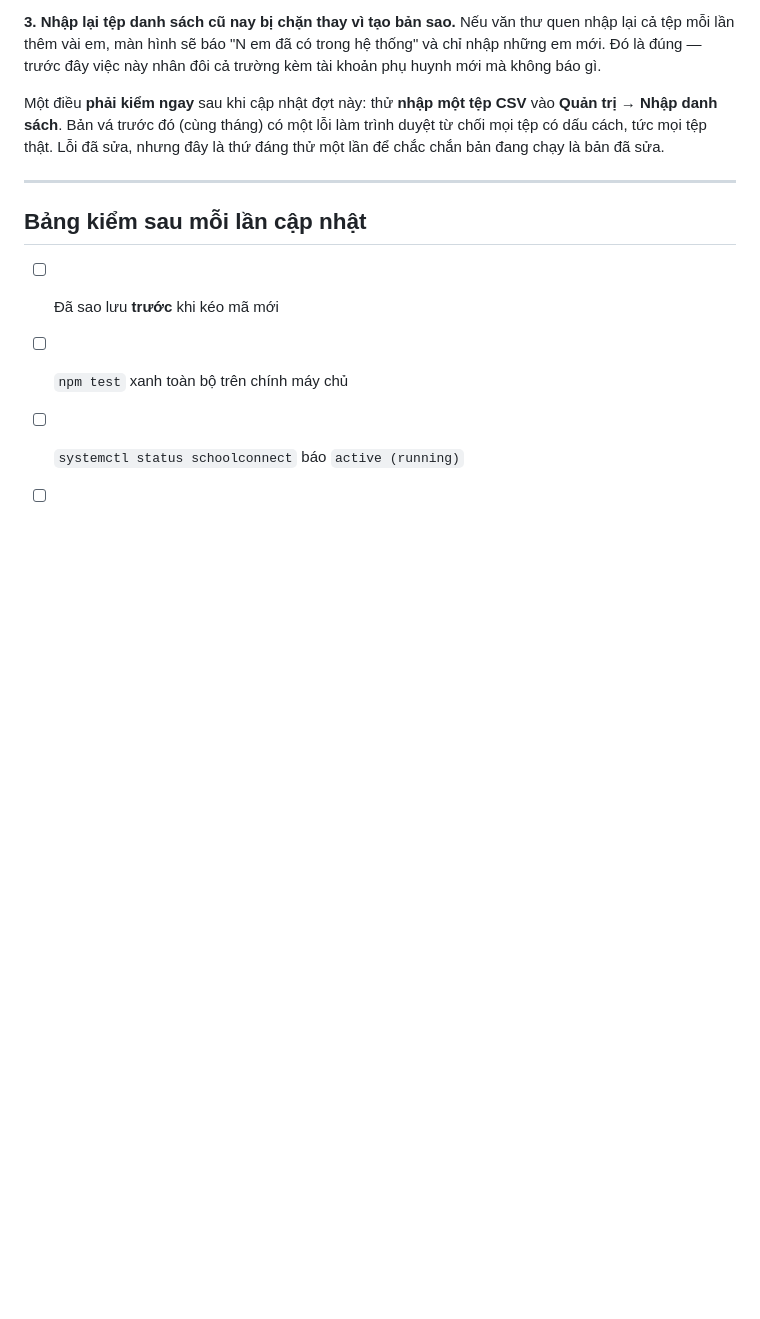
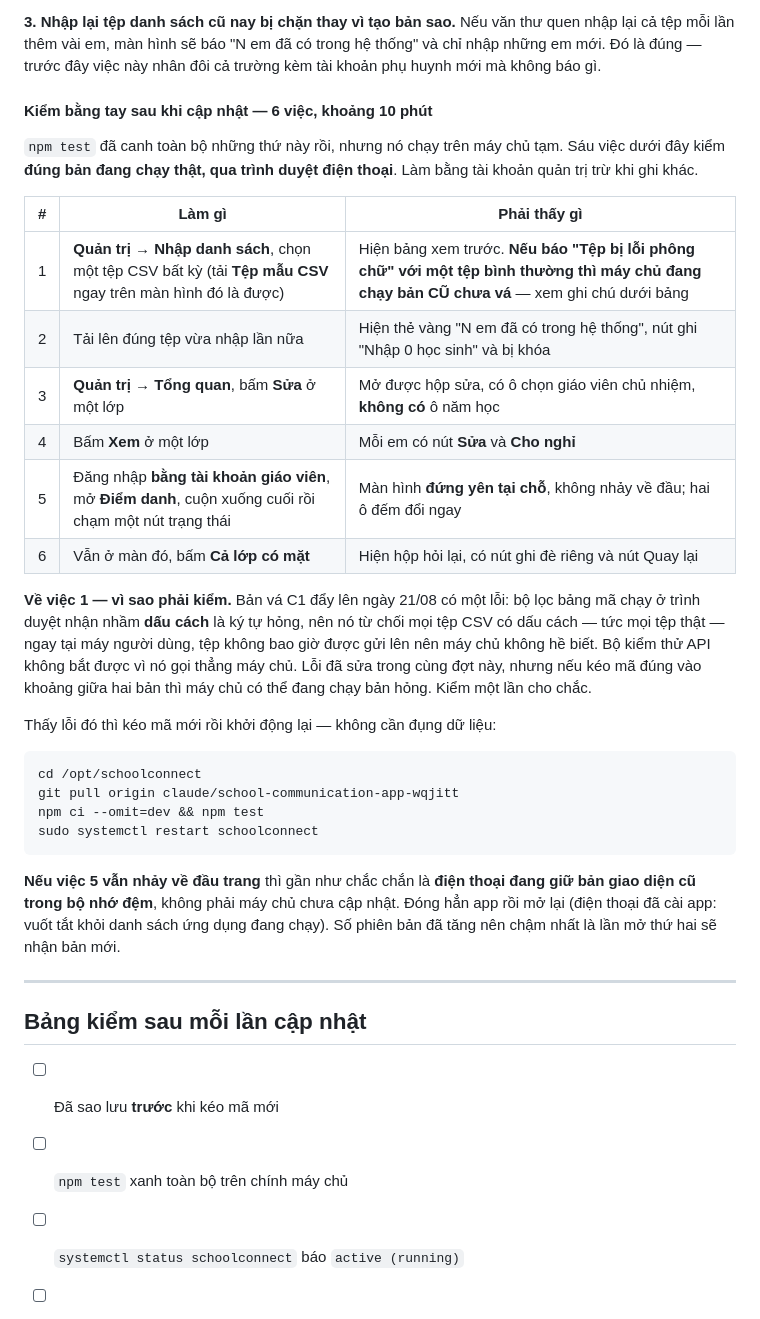
Before and after one commit to pichu124/casa-mamnon, a Markdown page: docs/CAP-NHAT-MAY-CHU.md, the part around the change. GitHub-like rendering; blank space fills up the shorter version.

Commit message:
Bảng kiểm bằng tay sau khi cập nhật đợt 2: 6 việc, khoảng 10 phút
npm test đã canh hết những thứ này nhưng nó chạy trên máy chủ tạm. Sáu việc
trong bảng kiểm đúng bản đang chạy thật, qua trình duyệt điện thoại.

Việc số 1 là quan trọng nhất: thử nhập một tệp CSV. Bản vá C1 đẩy lên cùng
tháng có lỗi bộ lọc bảng mã nhận nhầm dấu cách là ký tự hỏng, chặn mọi tệp
thật ngay tại máy người dùng nên máy chủ không hề biết. Đã sửa, nhưng nếu
kéo mã đúng vào khoảng giữa hai bản thì máy chủ có thể đang chạy bản hỏng.

Kèm cách phân biệt "máy chủ chưa cập nhật" với "điện thoại còn giữ bản
giao diện cũ trong bộ nhớ đệm" — hai thứ có triệu chứng giống nhau.

````diff
--- a/docs/CAP-NHAT-MAY-CHU.md
+++ b/docs/CAP-NHAT-MAY-CHU.md
@@ -142,10 +142,41 @@ quen nhập lại cả tệp mỗi lần thêm vài em, màn hình sẽ báo "N
 thống" và chỉ nhập những em mới. Đó là đúng — trước đây việc này nhân đôi cả
 trường kèm tài khoản phụ huynh mới mà không báo gì.
 
-Một điều **phải kiểm ngay** sau khi cập nhật đợt này: thử **nhập một tệp CSV**
-vào **Quản trị → Nhập danh sách**. Bản vá trước đó (cùng tháng) có một lỗi làm
-trình duyệt từ chối mọi tệp có dấu cách, tức mọi tệp thật. Lỗi đã sửa, nhưng đây
-là thứ đáng thử một lần để chắc chắn bản đang chạy là bản đã sửa.
+#### Kiểm bằng tay sau khi cập nhật — 6 việc, khoảng 10 phút
+
+`npm test` đã canh toàn bộ những thứ này rồi, nhưng nó chạy trên máy chủ tạm.
+Sáu việc dưới đây kiểm **đúng bản đang chạy thật, qua trình duyệt điện thoại**.
+Làm bằng tài khoản quản trị trừ khi ghi khác.
+
+| # | Làm gì | Phải thấy gì |
+|---|---|---|
+| 1 | **Quản trị → Nhập danh sách**, chọn một tệp CSV bất kỳ (tải **Tệp mẫu CSV** ngay trên màn hình đó là được) | Hiện bảng xem trước. **Nếu báo "Tệp bị lỗi phông chữ" với một tệp bình thường thì máy chủ đang chạy bản CŨ chưa vá** — xem ghi chú dưới bảng |
+| 2 | Tải lên đúng tệp vừa nhập lần nữa | Hiện thẻ vàng "N em đã có trong hệ thống", nút ghi "Nhập 0 học sinh" và bị khóa |
+| 3 | **Quản trị → Tổng quan**, bấm **Sửa** ở một lớp | Mở được hộp sửa, có ô chọn giáo viên chủ nhiệm, **không có** ô năm học |
+| 4 | Bấm **Xem** ở một lớp | Mỗi em có nút **Sửa** và **Cho nghỉ** |
+| 5 | Đăng nhập **bằng tài khoản giáo viên**, mở **Điểm danh**, cuộn xuống cuối rồi chạm một nút trạng thái | Màn hình **đứng yên tại chỗ**, không nhảy về đầu; hai ô đếm đổi ngay |
+| 6 | Vẫn ở màn đó, bấm **Cả lớp có mặt** | Hiện hộp hỏi lại, có nút ghi đè riêng và nút Quay lại |
+
+**Về việc 1 — vì sao phải kiểm.** Bản vá C1 đẩy lên ngày 21/08 có một lỗi: bộ lọc
+bảng mã chạy ở trình duyệt nhận nhầm **dấu cách** là ký tự hỏng, nên nó từ chối
+mọi tệp CSV có dấu cách — tức mọi tệp thật — ngay tại máy người dùng, tệp không
+bao giờ được gửi lên nên máy chủ không hề biết. Bộ kiểm thử API không bắt được vì
+nó gọi thẳng máy chủ. Lỗi đã sửa trong cùng đợt này, nhưng nếu kéo mã đúng vào
+khoảng giữa hai bản thì máy chủ có thể đang chạy bản hỏng. Kiểm một lần cho chắc.
+
+Thấy lỗi đó thì kéo mã mới rồi khởi động lại — không cần đụng dữ liệu:
+
+```bash
+cd /opt/schoolconnect
+git pull origin claude/school-communication-app-wqjitt
+npm ci --omit=dev && npm test
+sudo systemctl restart schoolconnect
+```
+
+**Nếu việc 5 vẫn nhảy về đầu trang** thì gần như chắc chắn là **điện thoại đang
+giữ bản giao diện cũ trong bộ nhớ đệm**, không phải máy chủ chưa cập nhật. Đóng
+hẳn app rồi mở lại (điện thoại đã cài app: vuốt tắt khỏi danh sách ứng dụng đang
+chạy). Số phiên bản đã tăng nên chậm nhất là lần mở thứ hai sẽ nhận bản mới.
 
 ---
 
````
